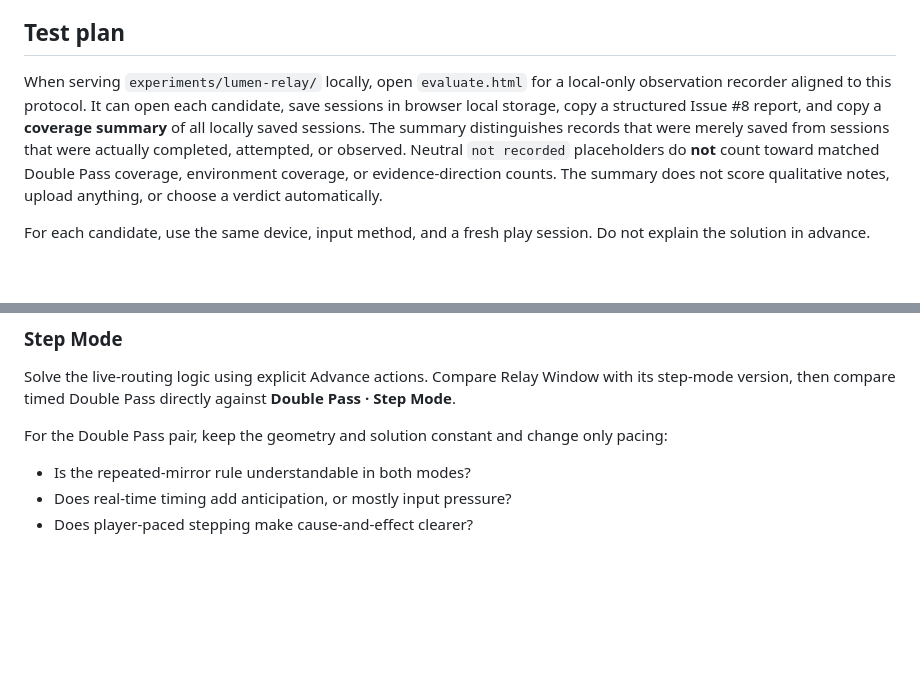
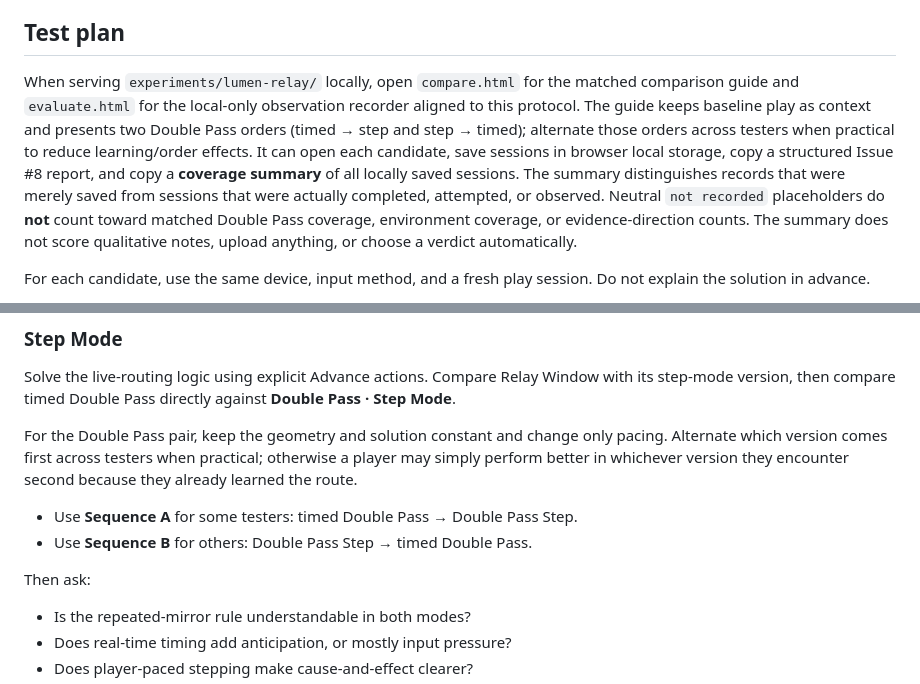
Before and after one commit to Minuteandone/Game-company-singlegame, a Markdown page: docs/live-routing-evaluation.md, 2 parts joined by grey strips. GitHub-like rendering; blank space fills up the shorter version.

Commit message:
[agent-04 | AI] counterbalance Double Pass order in evaluation protocol

```diff
--- a/docs/live-routing-evaluation.md
+++ b/docs/live-routing-evaluation.md
@@ -18,7 +18,7 @@ The live variants share the same one-cell routing engine and baseline reflection
 
 ## Test plan
 
-When serving `experiments/lumen-relay/` locally, open `evaluate.html` for a local-only observation recorder aligned to this protocol. It can open each candidate, save sessions in browser local storage, copy a structured Issue #8 report, and copy a **coverage summary** of all locally saved sessions. The summary distinguishes records that were merely saved from sessions that were actually completed, attempted, or observed. Neutral `not recorded` placeholders do **not** count toward matched Double Pass coverage, environment coverage, or evidence-direction counts. The summary does not score qualitative notes, upload anything, or choose a verdict automatically.
+When serving `experiments/lumen-relay/` locally, open `compare.html` for the matched comparison guide and `evaluate.html` for the local-only observation recorder aligned to this protocol. The guide keeps baseline play as context and presents two Double Pass orders (timed → step and step → timed); alternate those orders across testers when practical to reduce learning/order effects. It can open each candidate, save sessions in browser local storage, copy a structured Issue #8 report, and copy a **coverage summary** of all locally saved sessions. The summary distinguishes records that were merely saved from sessions that were actually completed, attempted, or observed. Neutral `not recorded` placeholders do **not** count toward matched Double Pass coverage, environment coverage, or evidence-direction counts. The summary does not score qualitative notes, upload anything, or choose a verdict automatically.
 
 For each candidate, use the same device, input method, and a fresh play session. Do not explain the solution in advance.
 
@@ -55,7 +55,12 @@ Record whether the repeated visit is legible before reading the hint, and whethe
 
 Solve the live-routing logic using explicit Advance actions. Compare Relay Window with its step-mode version, then compare timed Double Pass directly against **Double Pass · Step Mode**.
 
-For the Double Pass pair, keep the geometry and solution constant and change only pacing:
+For the Double Pass pair, keep the geometry and solution constant and change only pacing. Alternate which version comes first across testers when practical; otherwise a player may simply perform better in whichever version they encounter second because they already learned the route.
+
+- Use **Sequence A** for some testers: timed Double Pass → Double Pass Step.
+- Use **Sequence B** for others: Double Pass Step → timed Double Pass.
+
+Then ask:
 - Is the repeated-mirror rule understandable in both modes?
 - Does real-time timing add anticipation, or mostly input pressure?
 - Does player-paced stepping make cause-and-effect clearer?
```
